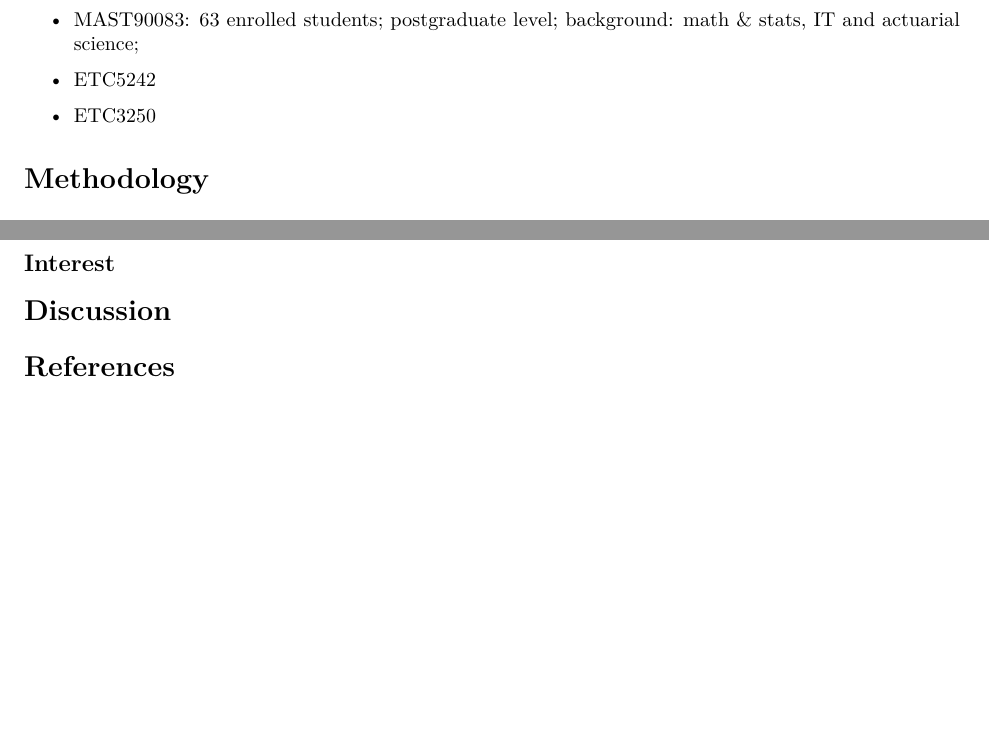
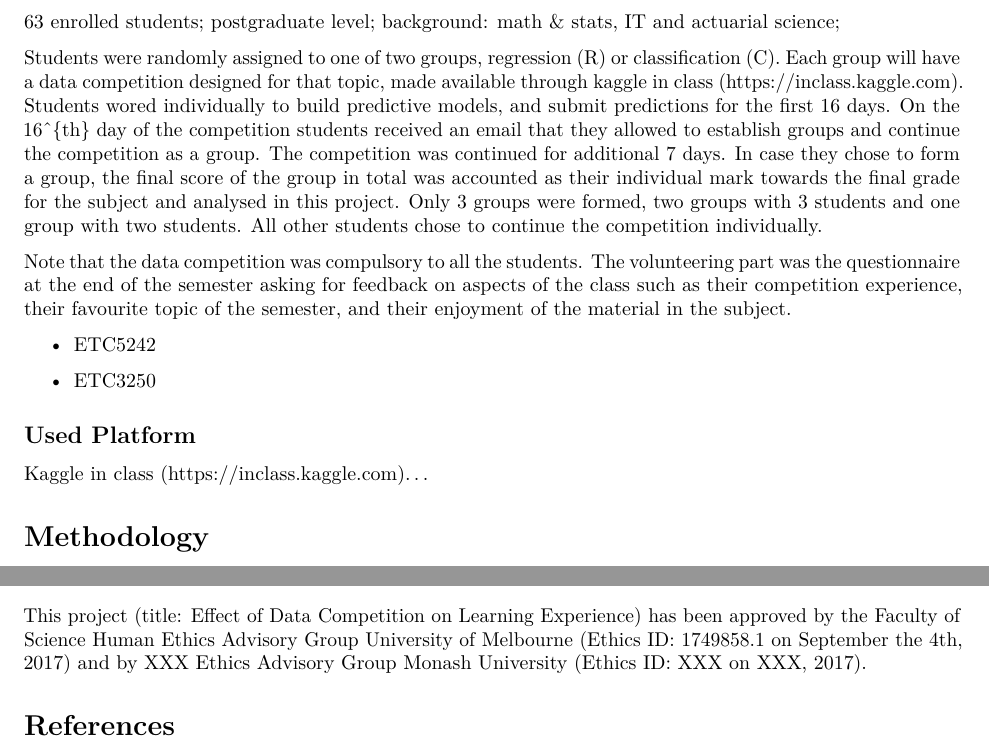
Before and after one commit to dicook/paper-quoll, an R Markdown document (paper-kaggle.Rmd): two parts of pages 2 and 5 of 5, joined at a grey line, cut so that both start at the same text, the shorter picture padded with empty space. Rendered offline with R 4.5, knitr and Pandoc, then LaTeX, with nearby package versions; drawn as R Markdown's standard PDF in place of the format the file asks for; some code elsewhere in the file could not run offline.

Commit message:
More in the 'Participants' section

```diff
--- a/paper-kaggle.Rmd
+++ b/paper-kaggle.Rmd
@@ -72,2 +72 @@ To enrich this data and make the model building process more interesting we add
 
--	MAST90083: 63 enrolled students; postgraduate level; background: math & stats, IT and actuarial science;
@@ -74,8 +75,21 @@ To enrich this data and make the model building process more interesting we add
+63 enrolled students; postgraduate level; background: math & stats, IT and actuarial science;
+
+Students were randomly assigned to one of two groups, regression (R) or classification (C). Each group will have a data competition designed for that topic, made available through kaggle in class (https://inclass.kaggle.com). Students wored individually to build predictive models, and submit predictions for the first 16 days. On the 16^{th} day of the competition students received an email that they allowed to establish groups and continue the competition as a group. The competition was continued for additional 7 days. In case they chose to form a group, the final score of the group in total was accounted as their individual mark towards the final grade for the subject and analysed in this project.  Only 3 groups were formed, two groups with 3 students and one group with two students. All other students chose to continue the competition individually.
+
+Note that the data competition was compulsory to all the students. The volunteering part was the questionnaire at the end of the semester asking for feedback on aspects of the class such as their competition experience, their favourite topic of the semester, and their enjoyment of the material in the subject.
+
+
 
 -	ETC5242
 
 -	ETC3250
 
+
+
+
+## Used Platform
+
+Kaggle in class (https://inclass.kaggle.com)...
 
 
 # Methodology
@@ -360 +376,6 @@ We didn’t found any evidence for correlation between the performances in the c
+This project (title: Effect of Data Competition on Learning Experience) has been approved by the Faculty of Science Human Ethics Advisory Group University of Melbourne (Ethics ID: 1749858.1 on September the 4th, 2017) and by XXX Ethics Advisory Group Monash University (Ethics ID: XXX on XXX, 2017).
+
+
+
+
 # References
```
Also changed, not shown: paper-kaggle.pdf, paper-kaggle.Rmd (6 more changed lines).
